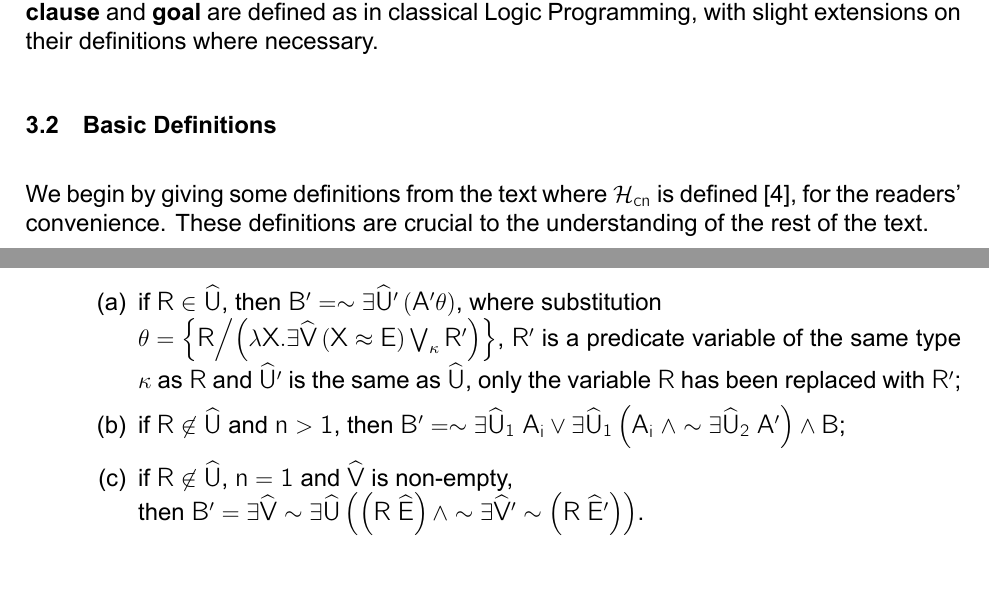
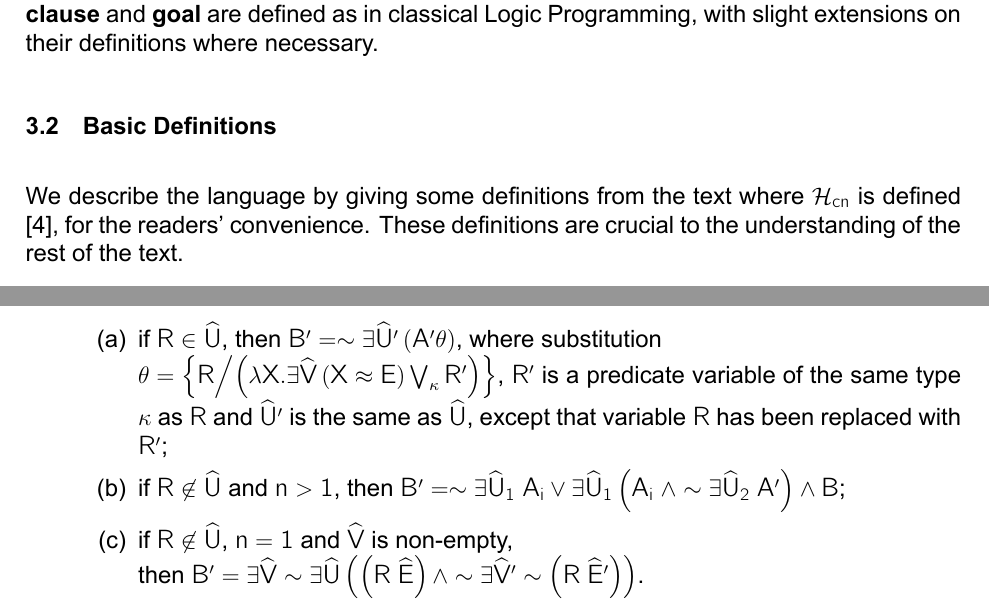
Before and after one commit to errikos/bsc-thesis, a LaTeX thesis (thesis.tex): two parts of pages 20 and 26 of 47, joined at a grey line, cut so that both start at the same text, the shorter picture padded with empty space. Compiled offline with XeLaTeX.

Commit message:
thesis: minor rephrasings
Signed-off-by: Ergys Dona <errikosd@gmail.com>

```diff
--- a/thesis.tex
+++ b/thesis.tex
@@ -437,7 +437,7 @@ The notions of extensional higher-order logic programming and constructive negat
 The reader is presumed to be familiar with the basic concepts and definitions of classical Logic Programming \cite{Lloyd:1987:FLP:39279}. For example, the concepts \textbf{term}, \textbf{formula}, \textbf{atom}, \textbf{(program) clause} and \textbf{goal} are defined as in classical Logic Programming, with slight extensions on their definitions where necessary.
 
 \section{Basic Definitions}
-We begin by giving some definitions from the text where \hcn{} is defined \cite{DBLP:conf/kr/CharalambidisR14}, for the readers' convenience. These definitions are crucial to the understanding of the rest of the text.
+We describe the language by giving some definitions from the text where \hcn{} is defined \cite{DBLP:conf/kr/CharalambidisR14}, for the readers' convenience. These definitions are crucial to the understanding of the rest of the text.
 
 \begin{definition}{\emph{Types}}
 
@@ -718,7 +718,7 @@ Then, we say that \msf{B} is \emph{negatively-reduced} to \msf{B'} if one of the
           \item if \msf{R \in \widehat{U}},
                 then \msf{B' = \sim \exists \widehat{U}' \left( A' \theta \right)},
                 where substitution \\ \msf{\theta = \left\{ R \middle/ \left( \lambda X . \exists \widehat{V} \left( X \approx E \right) \bigvee_{\kappa} R' \right) \right\}},
-                \msf{R'} is a predicate variable of the same type \msf{\kappa} as \msf{R} and \msf{\widehat{U}'} is the same as \msf{\widehat{U}}, only the variable \msf{R} has been replaced with \msf{R'};
+                \msf{R'} is a predicate variable of the same type \msf{\kappa} as \msf{R} and \msf{\widehat{U}'} is the same as \msf{\widehat{U}}, except that variable \msf{R} has been replaced with \msf{R'};
           \item if \msf{R \not\in \widehat{U}} and \msf{n > 1},
                 then \msf{B' = \sim \exists \widehat{U}_1 ~ A_i \lor \exists \widehat{U}_1 \left( A_i ~ \land \sim \exists \widehat{U}_2 ~ A' \right) \land B};
           \item if \msf{R \not\in \widehat{U}}, \msf{n = 1} and \msf{\widehat{V}} is non-empty, \\
```
Also changed, not shown: thesis.tex (6 more changed lines).
